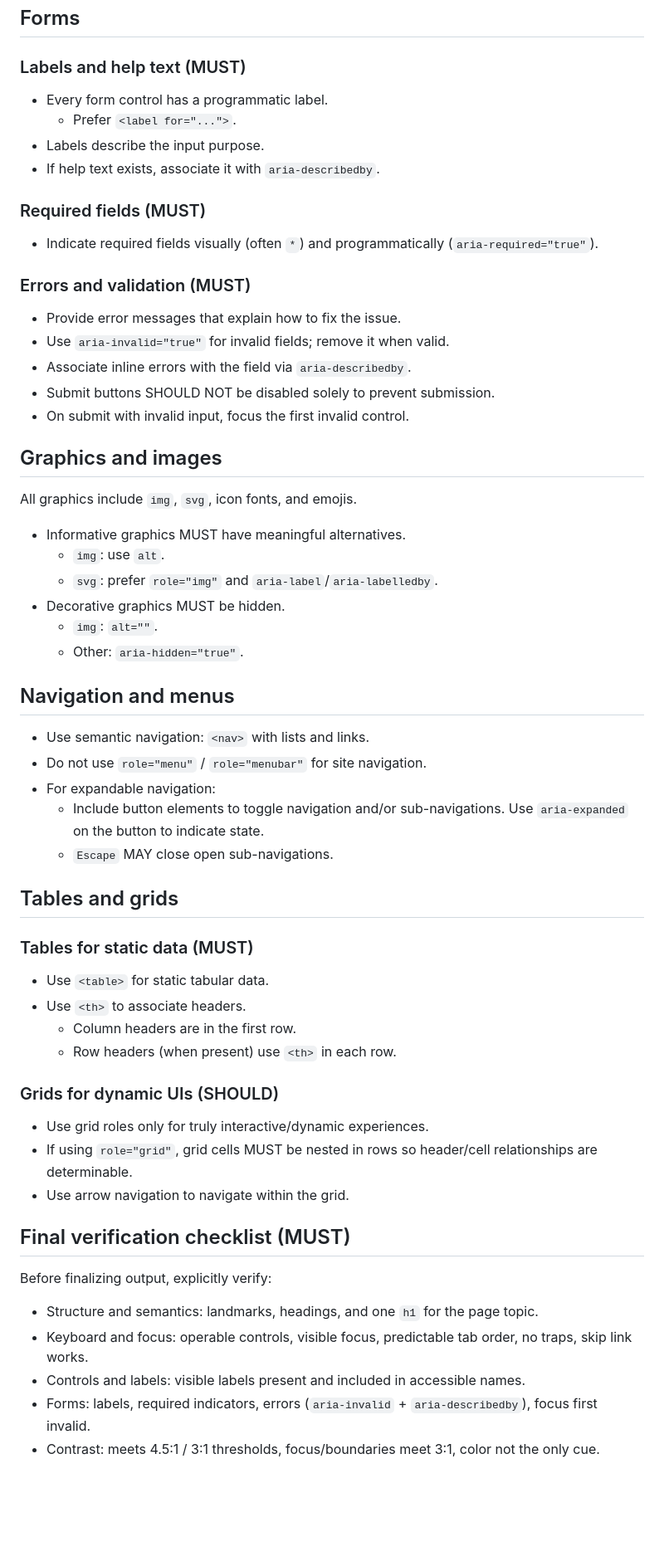
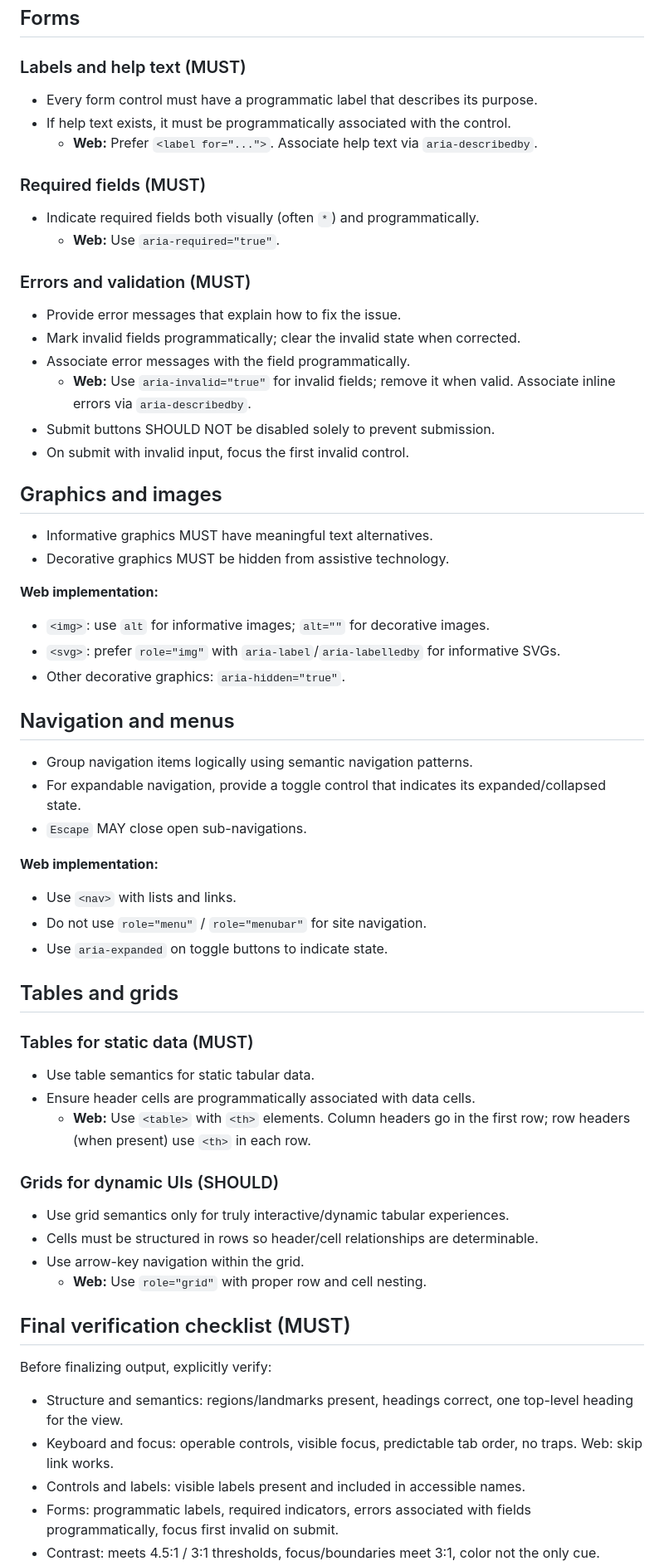
Before and after one commit to microsoft/a11y-llm-eval, a Markdown page: config/instructions/detailed.md, the part around one of its changes. Shown at 83% size. GitHub-like rendering; blank space fills up the shorter version.

```diff
--- a/config/instructions/detailed.md
+++ b/config/instructions/detailed.md
@@ -232,63 +260,68 @@ If a component truly requires a two-dimensional layout for meaning/usage (e.g.,
 
 ### Labels and help text (MUST)
 
-- Every form control has a programmatic label.
-  - Prefer `<label for="...">`.
-- Labels describe the input purpose.
-- If help text exists, associate it with `aria-describedby`.
+- Every form control must have a programmatic label that describes its purpose.
+- If help text exists, it must be programmatically associated with the control.
+  - **Web:** Prefer `<label for="...">`. Associate help text via `aria-describedby`.
 
 ### Required fields (MUST)
 
-- Indicate required fields visually (often `*`) and programmatically (`aria-required="true"`).
+- Indicate required fields both visually (often `*`) and programmatically.
+  - **Web:** Use `aria-required="true"`.
 
 ### Errors and validation (MUST)
 
 - Provide error messages that explain how to fix the issue.
-- Use `aria-invalid="true"` for invalid fields; remove it when valid.
-- Associate inline errors with the field via `aria-describedby`.
+- Mark invalid fields programmatically; clear the invalid state when corrected.
+- Associate error messages with the field programmatically.
+  - **Web:** Use `aria-invalid="true"` for invalid fields; remove it when valid. Associate inline errors via `aria-describedby`.
 - Submit buttons SHOULD NOT be disabled solely to prevent submission.
 - On submit with invalid input, focus the first invalid control.
 
 ## Graphics and images
 
-All graphics include `img`, `svg`, icon fonts, and emojis.
+- Informative graphics MUST have meaningful text alternatives.
+- Decorative graphics MUST be hidden from assistive technology.
 
-- Informative graphics MUST have meaningful alternatives.
-  - `img`: use `alt`.
-  - `svg`: prefer `role="img"` and `aria-label`/`aria-labelledby`.
-- Decorative graphics MUST be hidden.
-  - `img`: `alt=""`.
-  - Other: `aria-hidden="true"`.
+**Web implementation:**
+
+- `<img>`: use `alt` for informative images; `alt=""` for decorative images.
+- `<svg>`: prefer `role="img"` with `aria-label`/`aria-labelledby` for informative SVGs.
+- Other decorative graphics: `aria-hidden="true"`.
 
 ## Navigation and menus
 
-- Use semantic navigation: `<nav>` with lists and links.
+- Group navigation items logically using semantic navigation patterns.
+- For expandable navigation, provide a toggle control that indicates its expanded/collapsed state.
+- `Escape` MAY close open sub-navigations.
+
+**Web implementation:**
+
+- Use `<nav>` with lists and links.
 - Do not use `role="menu"` / `role="menubar"` for site navigation.
-- For expandable navigation:
-  -  Include button elements to toggle navigation and/or sub-navigations. Use `aria-expanded` on the button to indicate state.
-  - `Escape` MAY close open sub-navigations.
+- Use `aria-expanded` on toggle buttons to indicate state.
 
 ## Tables and grids
 
 ### Tables for static data (MUST)
 
-- Use `<table>` for static tabular data.
-- Use `<th>` to associate headers.
-  - Column headers are in the first row.
-  - Row headers (when present) use `<th>` in each row.
+- Use table semantics for static tabular data.
+- Ensure header cells are programmatically associated with data cells.
+  - **Web:** Use `<table>` with `<th>` elements. Column headers go in the first row; row headers (when present) use `<th>` in each row.
 
 ### Grids for dynamic UIs (SHOULD)
 
-- Use grid roles only for truly interactive/dynamic experiences.
-- If using `role="grid"`, grid cells MUST be nested in rows so header/cell relationships are determinable.
-- Use arrow navigation to navigate within the grid.
+- Use grid semantics only for truly interactive/dynamic tabular experiences.
+- Cells must be structured in rows so header/cell relationships are determinable.
+- Use arrow-key navigation within the grid.
+  - **Web:** Use `role="grid"` with proper row and cell nesting.
 
 ## Final verification checklist (MUST)
 
 Before finalizing output, explicitly verify:
 
-- Structure and semantics: landmarks, headings, and one `h1` for the page topic.
-- Keyboard and focus: operable controls, visible focus, predictable tab order, no traps, skip link works.
+- Structure and semantics: regions/landmarks present, headings correct, one top-level heading for the view.
+- Keyboard and focus: operable controls, visible focus, predictable tab order, no traps. Web: skip link works.
 - Controls and labels: visible labels present and included in accessible names.
-- Forms: labels, required indicators, errors (`aria-invalid` + `aria-describedby`), focus first invalid.
+- Forms: programmatic labels, required indicators, errors associated with fields programmatically, focus first invalid on submit.
 - Contrast: meets 4.5:1 / 3:1 thresholds, focus/boundaries meet 3:1, color not the only cue.
```
Also changed, not shown: other parts of config/instructions/detailed.md (+75 -47 lines).
